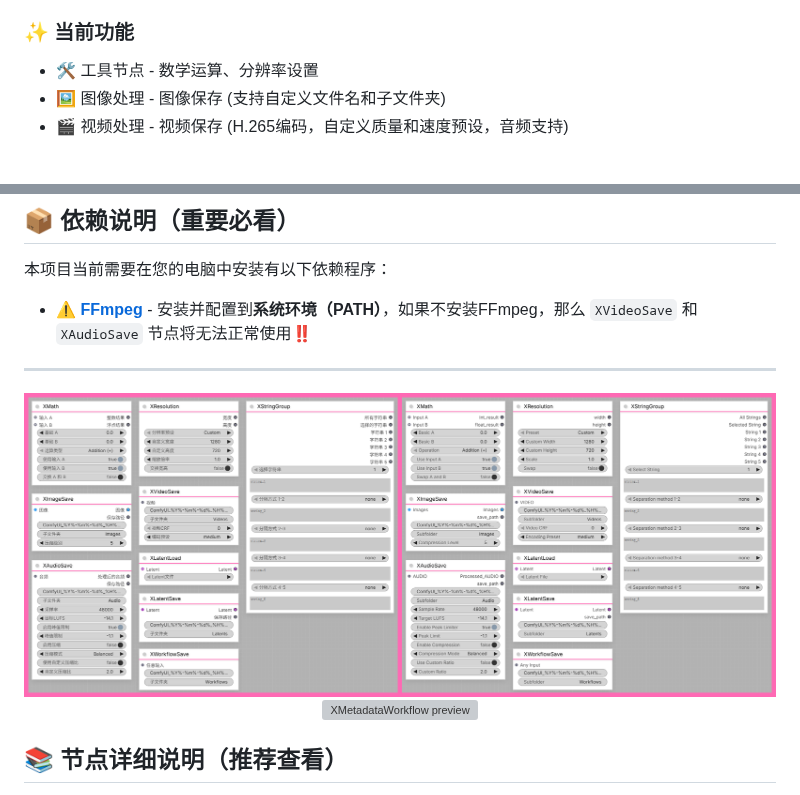
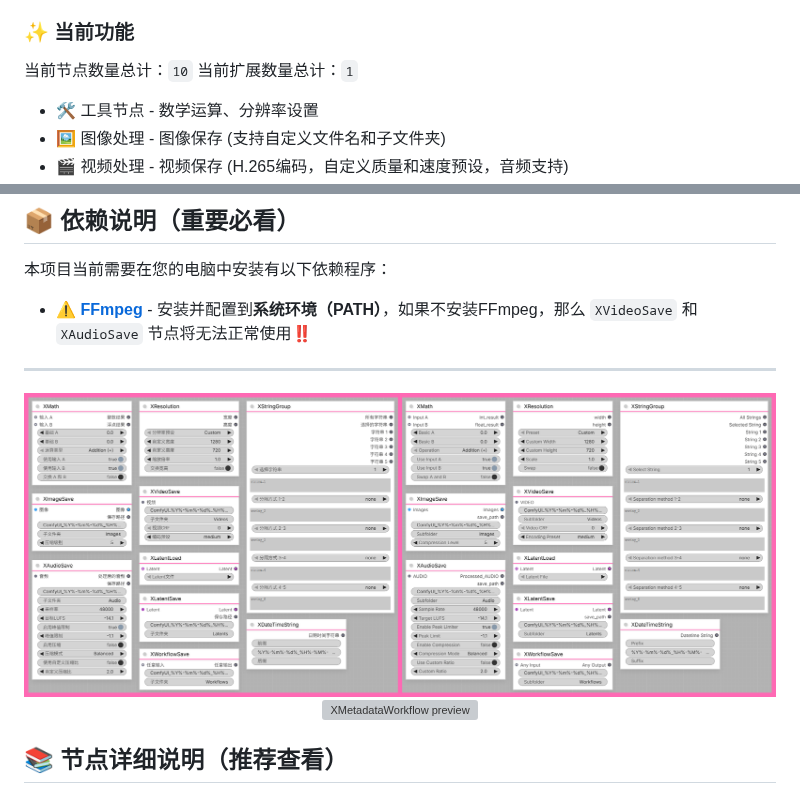
Before and after one commit to Xz3r0-M/ComfyUI-Xz3r0-Nodes, a Markdown page: README.md, 2 parts joined by grey strips. GitHub-like rendering; pictures changed too: preview/preview.png; blank space fills up the shorter version; grey boxes are pictures that could not be loaded.

Commit message:
更新

```diff
--- a/README.md
+++ b/README.md
@@ -26,6 +26,8 @@ ComfyUI-Xz3r0-Nodes 是一个ComfyUI自定义节点项目，当前主要目标
 - 🚫 安全处理 - 节点中可输入的文件名和路径已做防遍历攻击处理，请使用文字，不要使用日期时间标识符以外的特殊符号！
 
 ### ✨ 当前功能
+当前节点数量总计：`10`
+当前扩展数量总计：`1`
 
 - 🛠️ 工具节点 - 数学运算、分辨率设置
 - 🖼️ 图像处理 - 图像保存 (支持自定义文件名和子文件夹)
```
